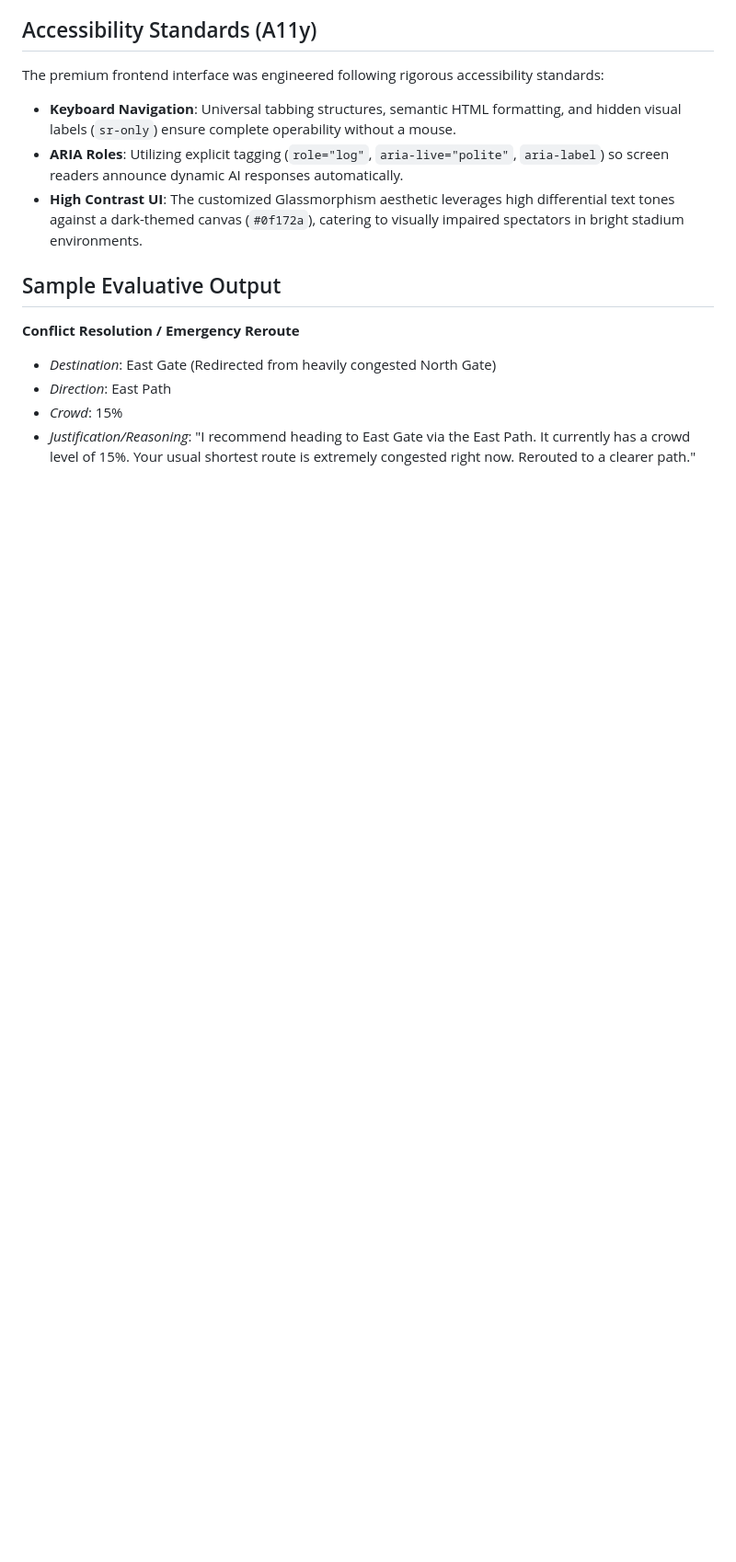
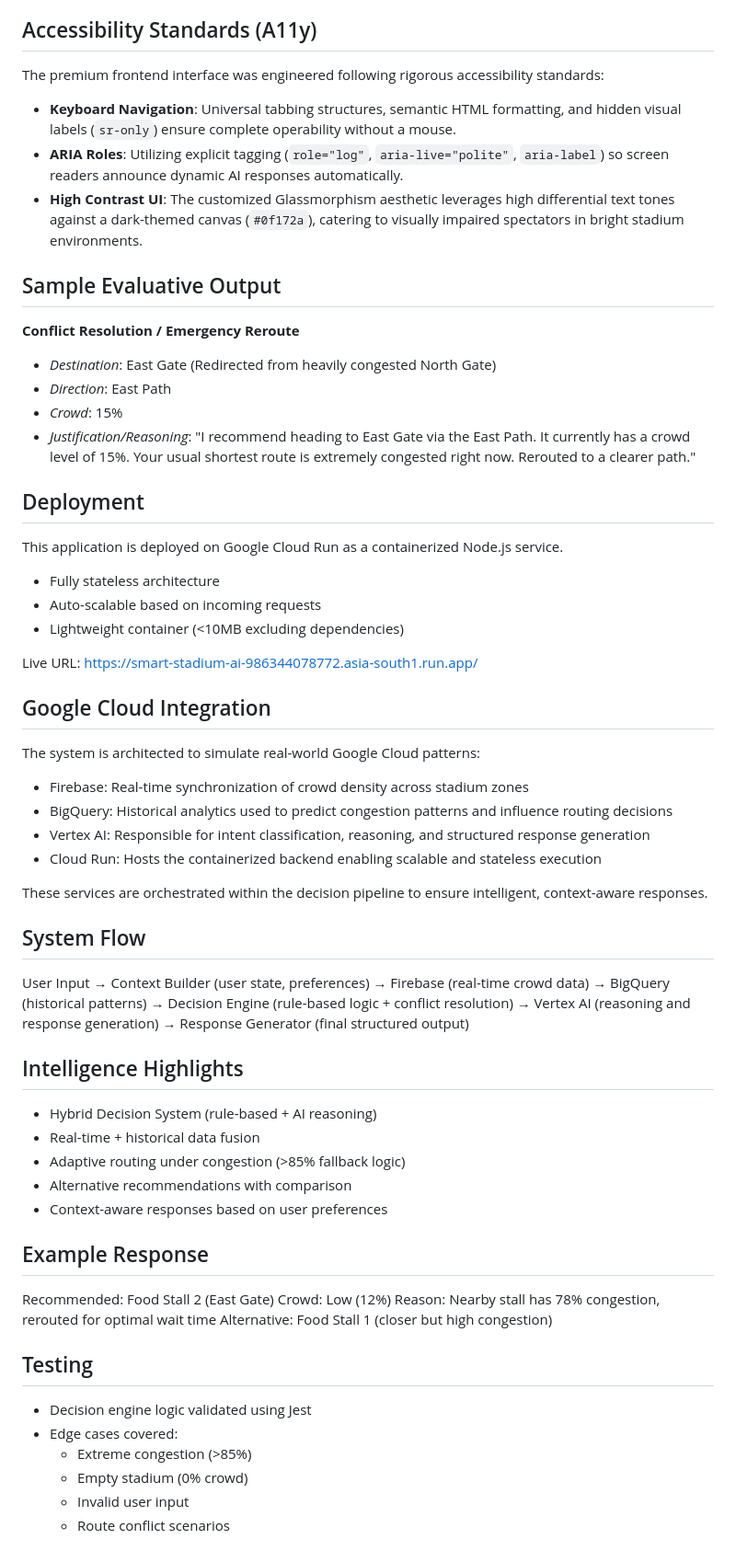
Before and after one commit to AnsariRpa/smart-stadium-ai-assistant, a Markdown page: README.md, the part around the change. Shown at 92% size. Rendered like a GitHub page; blank space fills up the shorter version.

Commit message:
Expand README with deployment and system details
Added sections on deployment, Google Cloud integration, system flow, intelligence highlights, example response, and testing.

```diff
--- a/README.md
+++ b/README.md
@@ -40,3 +40,58 @@ The premium frontend interface was engineered following rigorous accessibility s
 * *Direction*: East Path
 * *Crowd*: 15%
 * *Justification/Reasoning*: "I recommend heading to East Gate via the East Path. It currently has a crowd level of 15%. Your usual shortest route is extremely congested right now. Rerouted to a clearer path."
+
+## Deployment
+
+This application is deployed on Google Cloud Run as a containerized Node.js service.
+
+- Fully stateless architecture
+- Auto-scalable based on incoming requests
+- Lightweight container (<10MB excluding dependencies)
+
+Live URL: https://smart-stadium-ai-986344078772.asia-south1.run.app/
+
+## Google Cloud Integration
+
+The system is architected to simulate real-world Google Cloud patterns:
+
+- Firebase: Real-time synchronization of crowd density across stadium zones
+- BigQuery: Historical analytics used to predict congestion patterns and influence routing decisions
+- Vertex AI: Responsible for intent classification, reasoning, and structured response generation
+- Cloud Run: Hosts the containerized backend enabling scalable and stateless execution
+
+These services are orchestrated within the decision pipeline to ensure intelligent, context-aware responses.
+
+## System Flow
+
+User Input
+→ Context Builder (user state, preferences)
+→ Firebase (real-time crowd data)
+→ BigQuery (historical patterns)
+→ Decision Engine (rule-based logic + conflict resolution)
+→ Vertex AI (reasoning and response generation)
+→ Response Generator (final structured output)
+
+## Intelligence Highlights
+
+- Hybrid Decision System (rule-based + AI reasoning)
+- Real-time + historical data fusion
+- Adaptive routing under congestion (>85% fallback logic)
+- Alternative recommendations with comparison
+- Context-aware responses based on user preferences
+
+ ## Example Response
+
+Recommended: Food Stall 2 (East Gate)
+Crowd: Low (12%)
+Reason: Nearby stall has 78% congestion, rerouted for optimal wait time
+Alternative: Food Stall 1 (closer but high congestion)
+
+## Testing
+
+- Decision engine logic validated using Jest
+- Edge cases covered:
+  - Extreme congestion (>85%)
+  - Empty stadium (0% crowd)
+  - Invalid user input
+  - Route conflict scenarios
```
